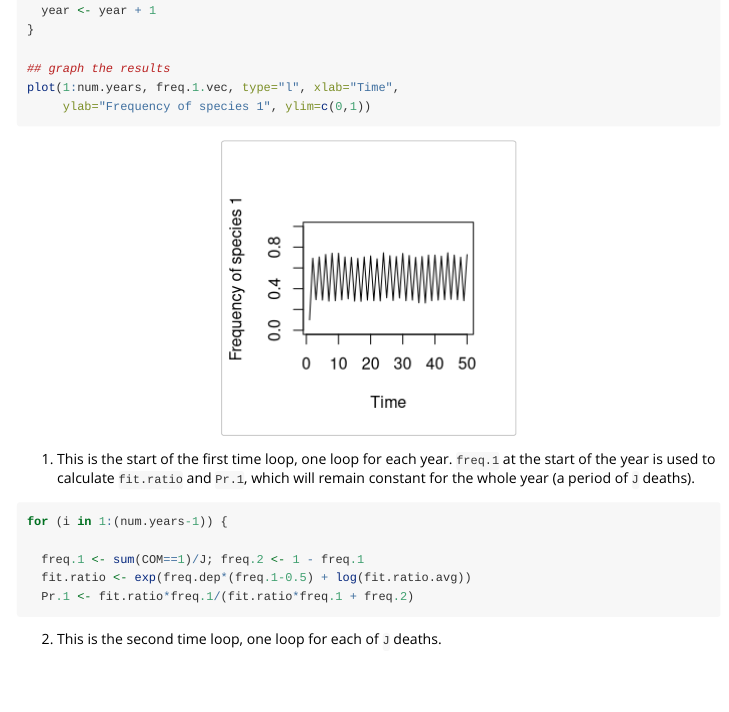
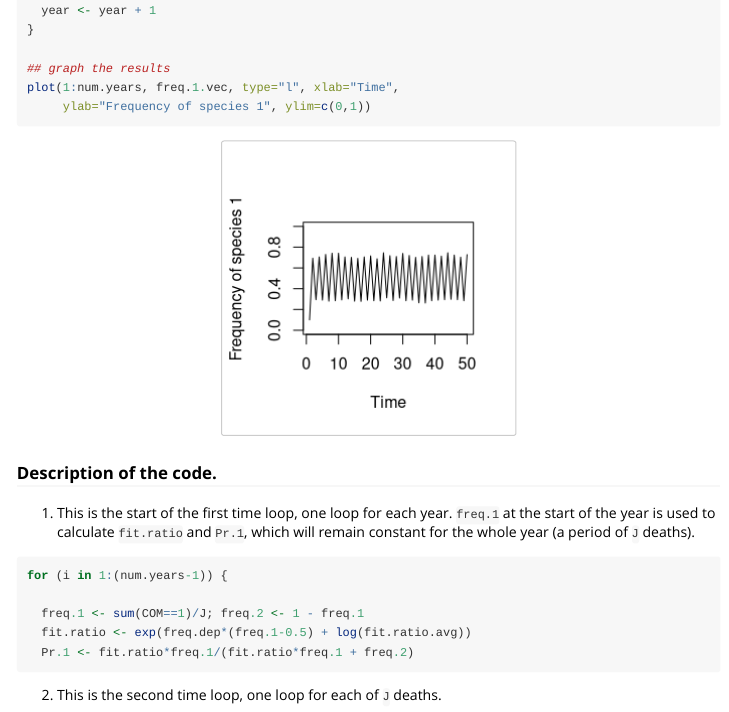
Before and after one commit to aammd/ecotheory, an R Markdown document (vignettes/Box4.Rmd): the page in a window 1100 px wide, from 950 px down. Rendered offline with R 4.5, knitr and Pandoc, with nearby package versions; code that draws random numbers runs with fixed seeds of ours.

Commit message:
A few minor changes to Box 4

````diff
--- a/vignettes/Box4.Rmd
+++ b/vignettes/Box4.Rmd
@@ -56,6 +56,8 @@ plot(1:num.years, freq.1.vec, type="l", xlab="Time",
 
 ```
 
+### Description of the code.
+
 1. This is the start of the first time loop, one loop for each year.  `freq.1` at the start of the year is used to calculate `fit.ratio` and `Pr.1`, which will remain constant for the whole year (a period of `J` deaths).
 
 ```r
````
